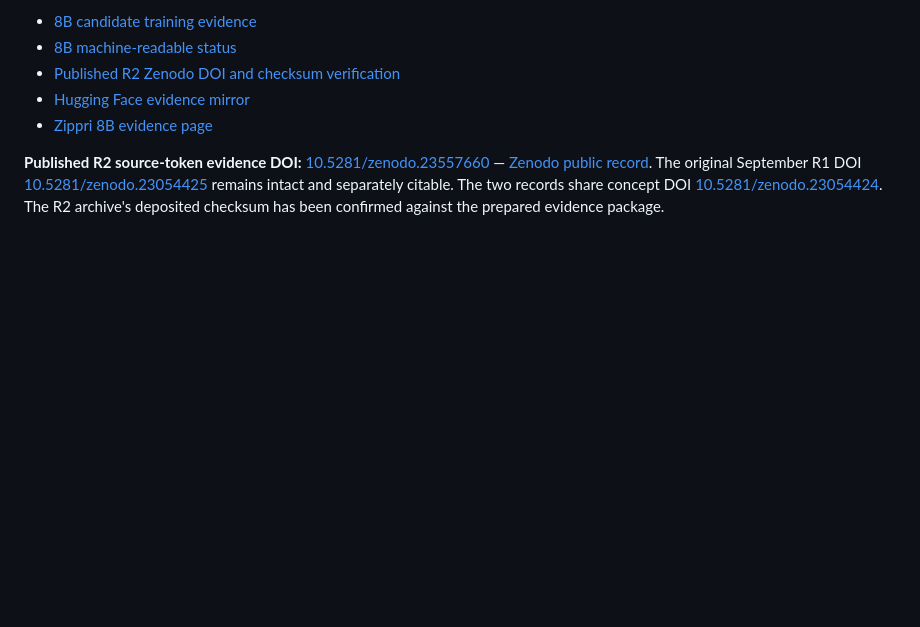
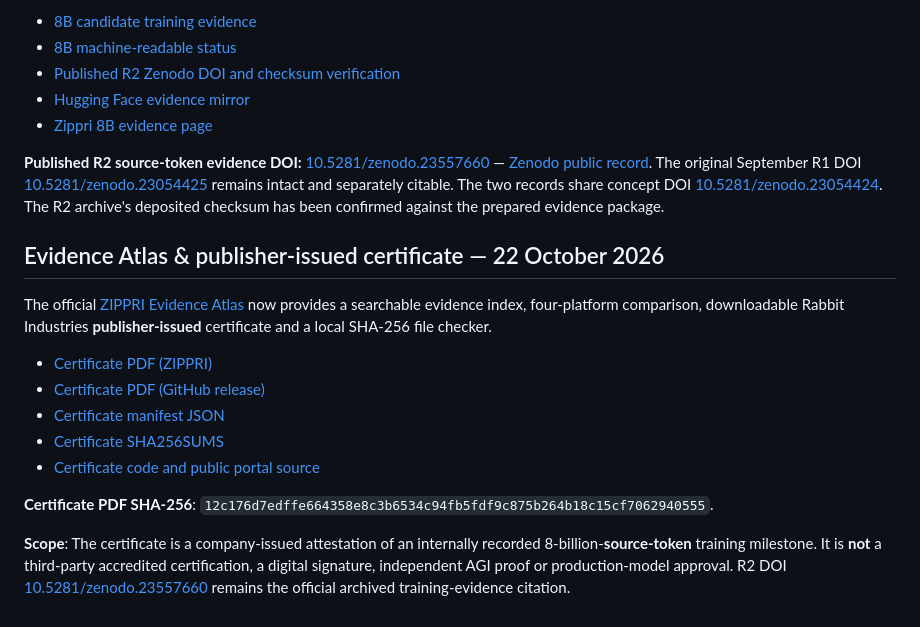
Before and after one commit to RabbitIndustries/agastya-native-brain-evidence, a Markdown page: README.md, the part around the change. Rendered like a GitHub page; blank space fills up the shorter version.

Commit message:
docs(agastya): index new evidence atlas and SHA256-verifiable issuer certificate across public mirrors

```diff
--- a/README.md
+++ b/README.md
@@ -77,3 +77,17 @@ On **19 October 2026**, the Agastya F3 R2 candidate-training ledger recorded com
 - [Zippri 8B evidence page](https://zippri.com/agastya-native-brain-evidence/f3-8b/)
 
 **Published R2 source-token evidence DOI:** [10.5281/zenodo.23557660](https://doi.org/10.5281/zenodo.23557660) — [Zenodo public record](https://zenodo.org/records/23557660). The original September R1 DOI [10.5281/zenodo.23054425](https://doi.org/10.5281/zenodo.23054425) remains intact and separately citable. The two records share concept DOI [10.5281/zenodo.23054424](https://doi.org/10.5281/zenodo.23054424). The R2 archive's deposited checksum has been confirmed against the prepared evidence package.
+
+## Evidence Atlas & publisher-issued certificate — 22 October 2026
+
+The official [ZIPPRI Evidence Atlas](https://zippri.com/agastya-native-brain-evidence/f3-8b/) now provides a searchable evidence index, four-platform comparison, downloadable Rabbit Industries **publisher-issued** certificate and a local SHA-256 file checker.
+
+- [Certificate PDF (ZIPPRI)](https://zippri.com/agastya-native-brain-evidence/f3-8b/assets/Agastya-F3-8B-Source-Token-Evidence-Certificate-R2.pdf)
+- [Certificate PDF (GitHub release)](https://github.com/RabbitIndustries/agastya-native-brain-evidence/releases/download/v1.1.0-f3-8b-token-evidence-r1/Agastya-F3-8B-Source-Token-Evidence-Certificate-R2.pdf)
+- [Certificate manifest JSON](https://zippri.com/agastya-native-brain-evidence/f3-8b/assets/certificate-manifest.json)
+- [Certificate SHA256SUMS](https://zippri.com/agastya-native-brain-evidence/f3-8b/assets/SHA256SUMS.txt)
+- [Certificate code and public portal source](site/f3-8b-evidence-atlas-r2/index.html)
+
+**Certificate PDF SHA-256**: `12c176d7edffe664358e8c3b6534c94fb5fdf9c875b264b18c15cf7062940555`.
+
+**Scope**: The certificate is a company-issued attestation of an internally recorded 8-billion-**source-token** training milestone. It is **not** a third-party accredited certification, a digital signature, independent AGI proof or production-model approval. R2 DOI [10.5281/zenodo.23557660](https://doi.org/10.5281/zenodo.23557660) remains the official archived training-evidence citation.
```
